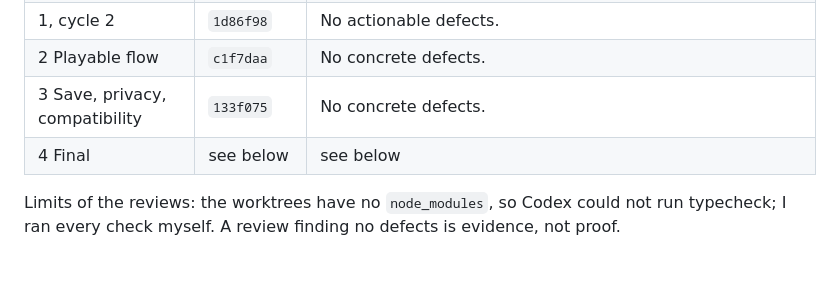
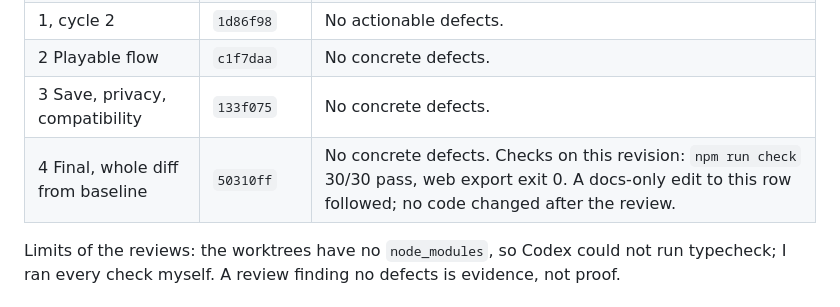
Before and after one commit to rouissimonir/last-reservation, a Markdown page: THIRD_CASE_REPORT.md, the part around the change. Rendered like a GitHub page; blank space fills up the shorter version.

Commit message:
Record final Codex review result in the third-case report
Co-Authored-By: Claude Sonnet 5.5 <noreply@anthropic.com>

```diff
--- a/THIRD_CASE_REPORT.md
+++ b/THIRD_CASE_REPORT.md
@@ -36,7 +36,7 @@ Failed runs, none treated as approval: usage error (prompt with `--base`); confi
 | 1, cycle 2 | `1d86f98` | No actionable defects. |
 | 2 Playable flow | `c1f7daa` | No concrete defects. |
 | 3 Save, privacy, compatibility | `133f075` | No concrete defects. |
-| 4 Final | see below | see below |
+| 4 Final, whole diff from baseline | `50310ff` | No concrete defects. Checks on this revision: `npm run check` 30/30 pass, web export exit 0. A docs-only edit to this row followed; no code changed after the review. |
 
 Limits of the reviews: the worktrees have no `node_modules`, so Codex could not run typecheck; I ran every check myself. A review finding no defects is evidence, not proof.
 
```
